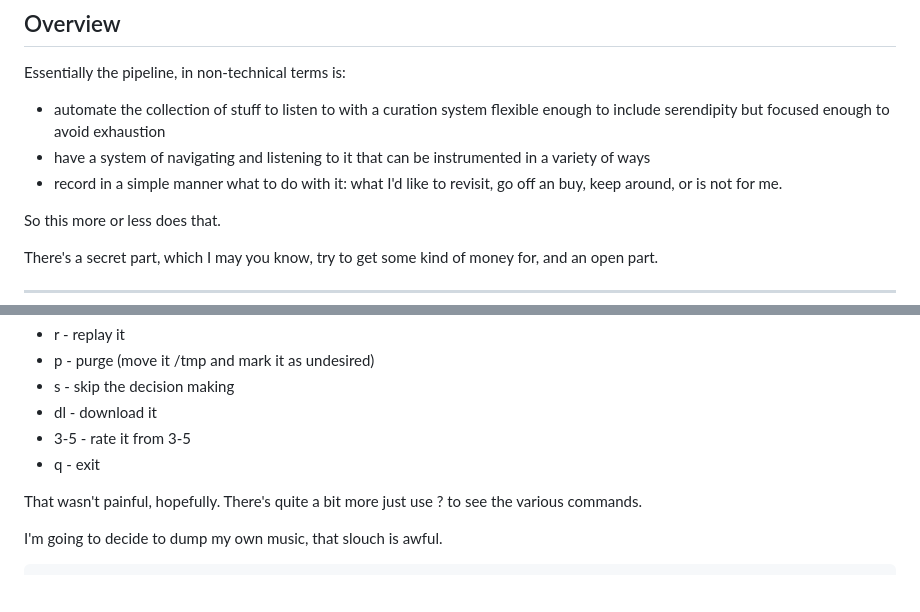
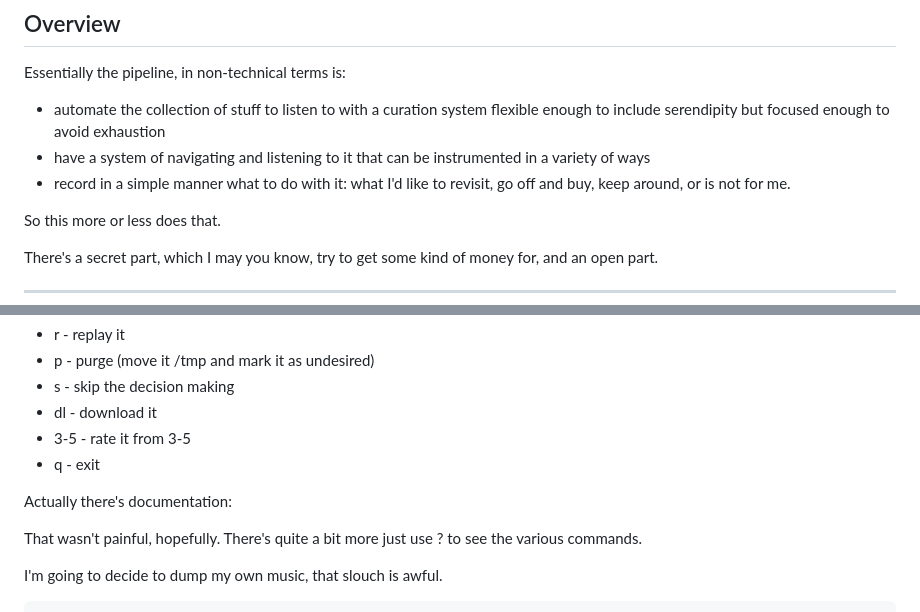
Before and after one commit to kristopolous/music-explorer, a Markdown page: readme.md, 2 parts joined by grey strips. Rendered like a GitHub page; blank space fills up the shorter version.

Commit message:
interim commit

```diff
--- a/readme.md
+++ b/readme.md
@@ -18,7 +18,7 @@ Essentially the pipeline, in non-technical terms is:
 
  * automate the collection of stuff to listen to with a curation system flexible enough to include serendipity but focused enough to avoid exhaustion
  * have a system of navigating and listening to it that can be instrumented in a variety of ways
- * record in a simple manner what to do with it: what I'd like to revisit, go off an buy, keep around, or is not for me.
+ * record in a simple manner what to do with it: what I'd like to revisit, go off and buy, keep around, or is not for me.
 
 So this more or less does that.
 
@@ -175,6 +175,8 @@ Here we decide what to do with what we just heard. We can
   * 3-5 - rate it from 3-5
   * q - exit
 
+Actually there's documentation:
+
 That wasn't painful, hopefully. There's quite a bit more just use ? to see the various commands.
 
 I'm going to decide to dump my own music, that slouch is awful.
```
Also changed, not shown: other parts of readme.md (+1 -1 lines).
